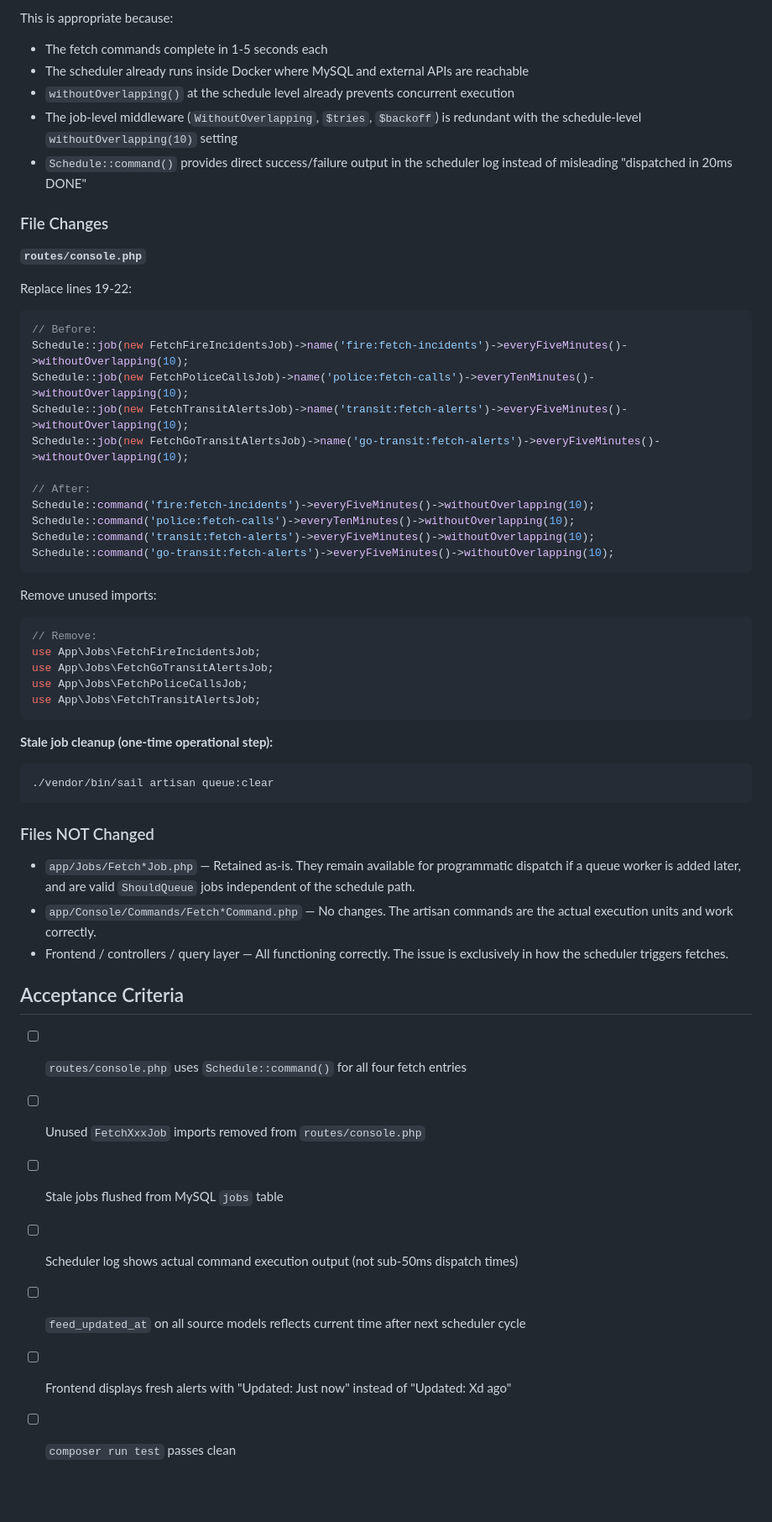
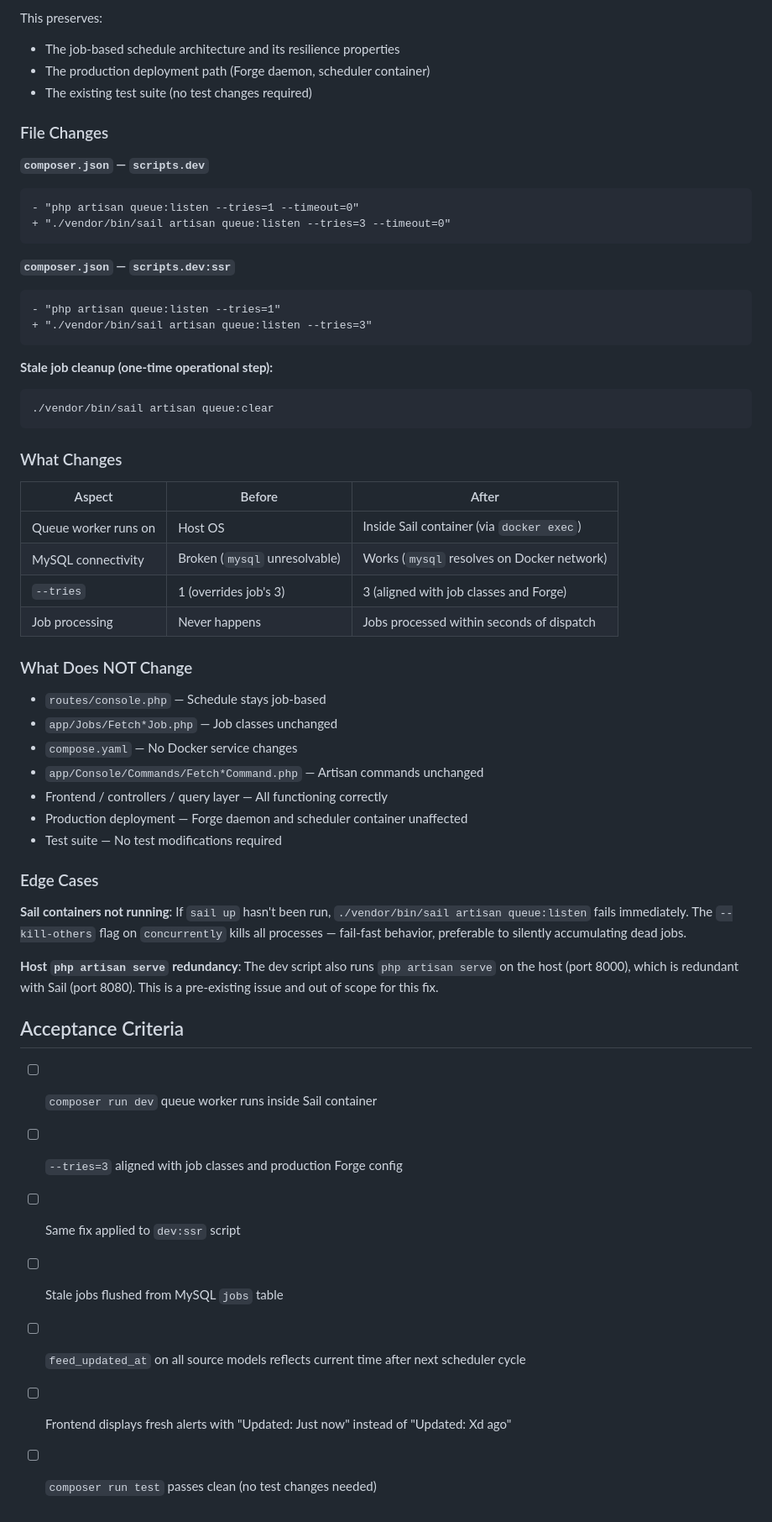
Before and after one commit to jtj9817/greater-toront-area-unified-alerts, a Markdown page: docs/tickets/FEED-007-scheduled-jobs-never-processed.md, the part around one of its changes. Shown at 84% size. GitHub-like rendering; blank space fills up the shorter version.

````diff
--- a/docs/tickets/FEED-007-scheduled-jobs-never-processed.md
+++ b/docs/tickets/FEED-007-scheduled-jobs-never-processed.md
@@ -166,39 +208,23 @@ Replace `Schedule::job()` with `Schedule::command()` for all four fetch entries.
 
-This is appropriate because:
-- The fetch commands complete in 1-5 seconds each
-- The scheduler already runs inside Docker where MySQL and external APIs are reachable
-- `withoutOverlapping()` at the schedule level already prevents concurrent execution
-- The job-level middleware (`WithoutOverlapping`, `$tries`, `$backoff`) is redundant with the schedule-level `withoutOverlapping(10)` setting
-- `Schedule::command()` provides direct success/failure output in the scheduler log instead of misleading "dispatched in 20ms DONE"
+This preserves:
+- The job-based schedule architecture and its resilience properties
+- The production deployment path (Forge daemon, scheduler container)
+- The existing test suite (no test changes required)
 
 ### File Changes
 
-**`routes/console.php`**
+**`composer.json` — `scripts.dev`**
 
-Replace lines 19-22:
-
-```php
-// Before:
-Schedule::job(new FetchFireIncidentsJob)->name('fire:fetch-incidents')->everyFiveMinutes()->withoutOverlapping(10);
-Schedule::job(new FetchPoliceCallsJob)->name('police:fetch-calls')->everyTenMinutes()->withoutOverlapping(10);
-Schedule::job(new FetchTransitAlertsJob)->name('transit:fetch-alerts')->everyFiveMinutes()->withoutOverlapping(10);
-Schedule::job(new FetchGoTransitAlertsJob)->name('go-transit:fetch-alerts')->everyFiveMinutes()->withoutOverlapping(10);
-
-// After:
-Schedule::command('fire:fetch-incidents')->everyFiveMinutes()->withoutOverlapping(10);
-Schedule::command('police:fetch-calls')->everyTenMinutes()->withoutOverlapping(10);
-Schedule::command('transit:fetch-alerts')->everyFiveMinutes()->withoutOverlapping(10);
-Schedule::command('go-transit:fetch-alerts')->everyFiveMinutes()->withoutOverlapping(10);
+```diff
+- "php artisan queue:listen --tries=1 --timeout=0"
++ "./vendor/bin/sail artisan queue:listen --tries=3 --timeout=0"
 ```
 
-Remove unused imports:
+**`composer.json` — `scripts.dev:ssr`**
 
-```php
-// Remove:
-use App\Jobs\FetchFireIncidentsJob;
-use App\Jobs\FetchGoTransitAlertsJob;
-use App\Jobs\FetchPoliceCallsJob;
-use App\Jobs\FetchTransitAlertsJob;
+```diff
+- "php artisan queue:listen --tries=1"
++ "./vendor/bin/sail artisan queue:listen --tries=3"
 ```
 
 **Stale job cleanup (one-time operational step):**
@@ -207,18 +233,37 @@ use App\Jobs\FetchTransitAlertsJob;
 ./vendor/bin/sail artisan queue:clear
 ```
 
-### Files NOT Changed
+### What Changes
 
-- `app/Jobs/Fetch*Job.php` — Retained as-is. They remain available for programmatic dispatch if a queue worker is added later, and are valid `ShouldQueue` jobs independent of the schedule path.
-- `app/Console/Commands/Fetch*Command.php` — No changes. The artisan commands are the actual execution units and work correctly.
-- Frontend / controllers / query layer — All functioning correctly. The issue is exclusively in how the scheduler triggers fetches.
+| Aspect | Before | After |
+|--------|--------|-------|
+| Queue worker runs on | Host OS | Inside Sail container (via `docker exec`) |
+| MySQL connectivity | Broken (`mysql` unresolvable) | Works (`mysql` resolves on Docker network) |
+| `--tries` | 1 (overrides job's 3) | 3 (aligned with job classes and Forge) |
+| Job processing | Never happens | Jobs processed within seconds of dispatch |
+
+### What Does NOT Change
+
+- `routes/console.php` — Schedule stays job-based
+- `app/Jobs/Fetch*Job.php` — Job classes unchanged
+- `compose.yaml` — No Docker service changes
+- `app/Console/Commands/Fetch*Command.php` — Artisan commands unchanged
+- Frontend / controllers / query layer — All functioning correctly
+- Production deployment — Forge daemon and scheduler container unaffected
+- Test suite — No test modifications required
+
+### Edge Cases
+
+**Sail containers not running**: If `sail up` hasn't been run, `./vendor/bin/sail artisan queue:listen` fails immediately. The `--kill-others` flag on `concurrently` kills all processes — fail-fast behavior, preferable to silently accumulating dead jobs.
+
+**Host `php artisan serve` redundancy**: The dev script also runs `php artisan serve` on the host (port 8000), which is redundant with Sail (port 8080). This is a pre-existing issue and out of scope for this fix.
 
 ## Acceptance Criteria
 
-- [ ] `routes/console.php` uses `Schedule::command()` for all four fetch entries
-- [ ] Unused `FetchXxxJob` imports removed from `routes/console.php`
+- [ ] `composer run dev` queue worker runs inside Sail container
+- [ ] `--tries=3` aligned with job classes and production Forge config
+- [ ] Same fix applied to `dev:ssr` script
 - [ ] Stale jobs flushed from MySQL `jobs` table
-- [ ] Scheduler log shows actual command execution output (not sub-50ms dispatch times)
 - [ ] `feed_updated_at` on all source models reflects current time after next scheduler cycle
 - [ ] Frontend displays fresh alerts with "Updated: Just now" instead of "Updated: Xd ago"
-- [ ] `composer run test` passes clean
+- [ ] `composer run test` passes clean (no test changes needed)
````
Also changed, not shown: other parts of docs/tickets/FEED-007-scheduled-jobs-never-processed.md (+59 -17 lines).
